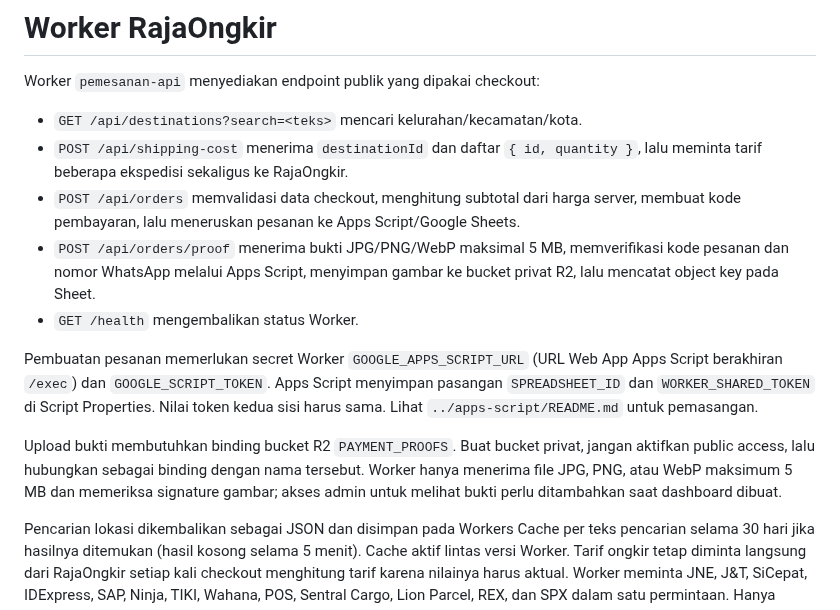
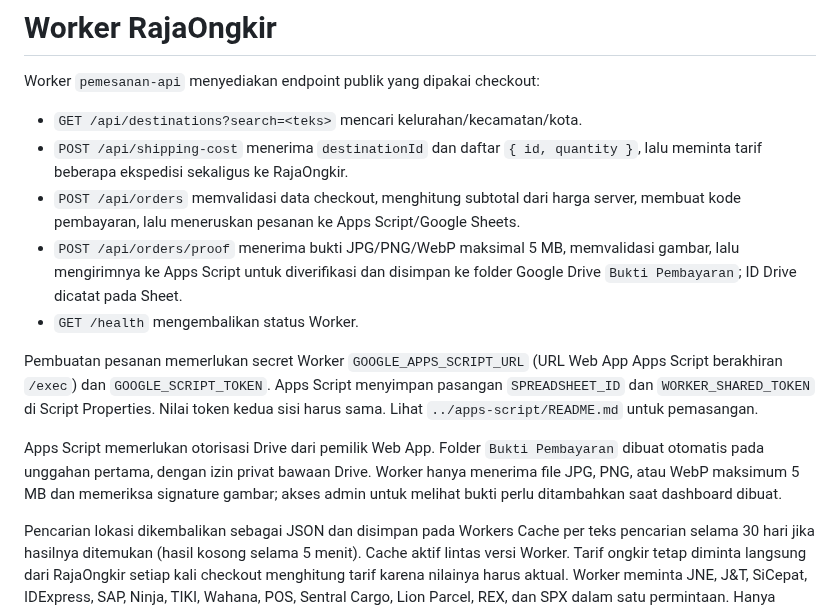
Before and after one commit to ajielt7/ajielt7.github.io, a Markdown page: pemesanan/worker/README.md, the part around the change. Rendered like a GitHub page.

Commit message:
Sync ordering project files

```diff
--- a/pemesanan/worker/README.md
+++ b/pemesanan/worker/README.md
@@ -5,12 +5,12 @@ Worker `pemesanan-api` menyediakan endpoint publik yang dipakai checkout:
 - `GET /api/destinations?search=<teks>` mencari kelurahan/kecamatan/kota.
 - `POST /api/shipping-cost` menerima `destinationId` dan daftar `{ id, quantity }`, lalu meminta tarif beberapa ekspedisi sekaligus ke RajaOngkir.
 - `POST /api/orders` memvalidasi data checkout, menghitung subtotal dari harga server, membuat kode pembayaran, lalu meneruskan pesanan ke Apps Script/Google Sheets.
-- `POST /api/orders/proof` menerima bukti JPG/PNG/WebP maksimal 5 MB, memverifikasi kode pesanan dan nomor WhatsApp melalui Apps Script, menyimpan gambar ke bucket privat R2, lalu mencatat object key pada Sheet.
+- `POST /api/orders/proof` menerima bukti JPG/PNG/WebP maksimal 5 MB, memvalidasi gambar, lalu mengirimnya ke Apps Script untuk diverifikasi dan disimpan ke folder Google Drive `Bukti Pembayaran`; ID Drive dicatat pada Sheet.
 - `GET /health` mengembalikan status Worker.
 
 Pembuatan pesanan memerlukan secret Worker `GOOGLE_APPS_SCRIPT_URL` (URL Web App Apps Script berakhiran `/exec`) dan `GOOGLE_SCRIPT_TOKEN`. Apps Script menyimpan pasangan `SPREADSHEET_ID` dan `WORKER_SHARED_TOKEN` di Script Properties. Nilai token kedua sisi harus sama. Lihat `../apps-script/README.md` untuk pemasangan.
 
-Upload bukti membutuhkan binding bucket R2 `PAYMENT_PROOFS`. Buat bucket privat, jangan aktifkan public access, lalu hubungkan sebagai binding dengan nama tersebut. Worker hanya menerima file JPG, PNG, atau WebP maksimum 5 MB dan memeriksa signature gambar; akses admin untuk melihat bukti perlu ditambahkan saat dashboard dibuat.
+Apps Script memerlukan otorisasi Drive dari pemilik Web App. Folder `Bukti Pembayaran` dibuat otomatis pada unggahan pertama, dengan izin privat bawaan Drive. Worker hanya menerima file JPG, PNG, atau WebP maksimum 5 MB dan memeriksa signature gambar; akses admin untuk melihat bukti perlu ditambahkan saat dashboard dibuat.
 
 Pencarian lokasi dikembalikan sebagai JSON dan disimpan pada Workers Cache per teks pencarian selama 30 hari jika hasilnya ditemukan (hasil kosong selama 5 menit). Cache aktif lintas versi Worker. Tarif ongkir tetap diminta langsung dari RajaOngkir setiap kali checkout menghitung tarif karena nilainya harus aktual. Worker meminta JNE, J&T, SiCepat, IDExpress, SAP, Ninja, TIKI, Wahana, POS, Sentral Cargo, Lion Parcel, REX, dan SPX dalam satu permintaan. Hanya layanan yang tersedia untuk rute dan akun API yang akan tampil. ID asal Cimekar (`5052`) disimpan sebagai data acuan agar Worker tidak mencari asal lagi pada setiap permintaan tarif. Lihat `../data/rajaongkir-reference.json` untuk snapshot ID asal dan daftar kode kurir yang diminta.
 
```
